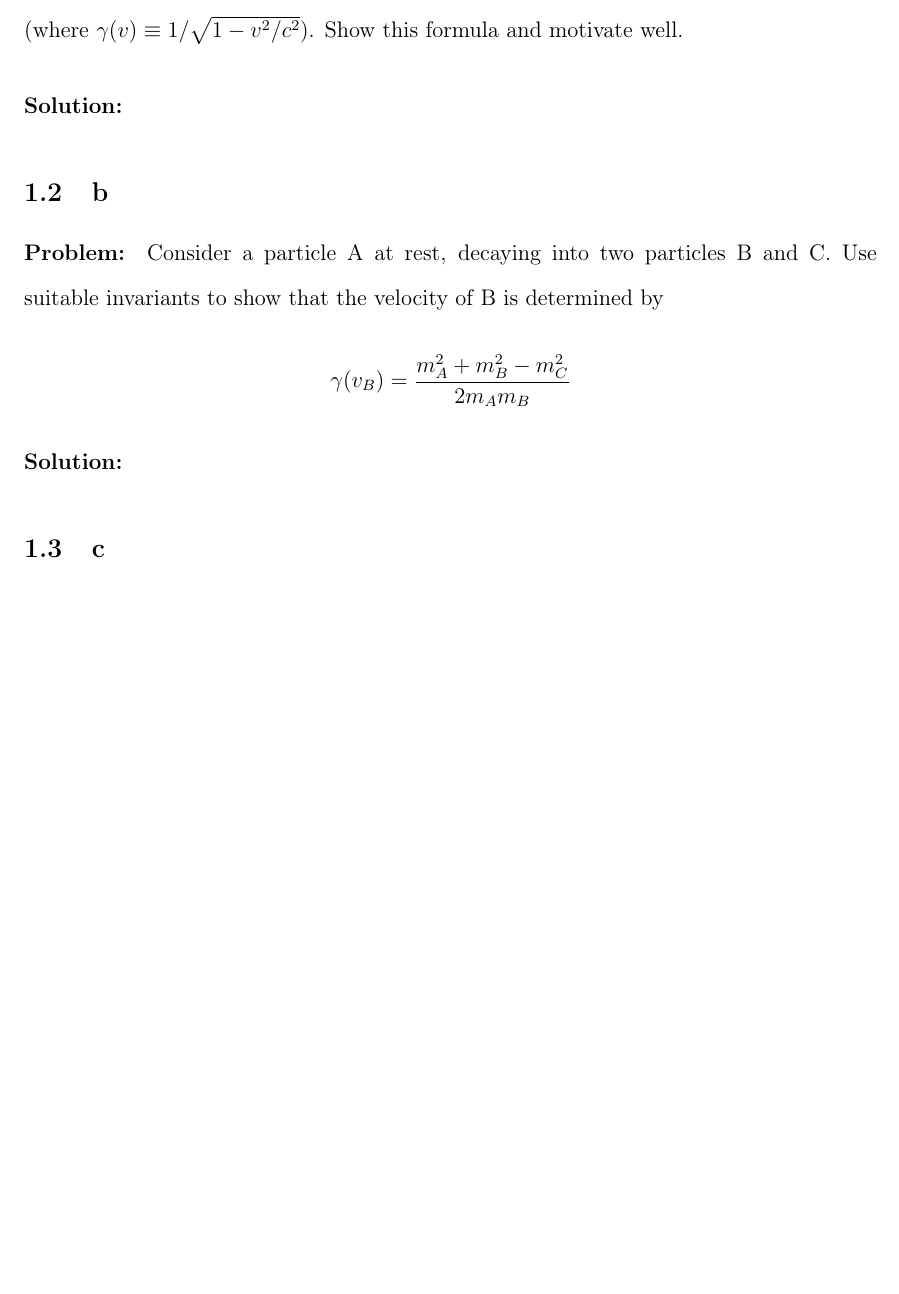
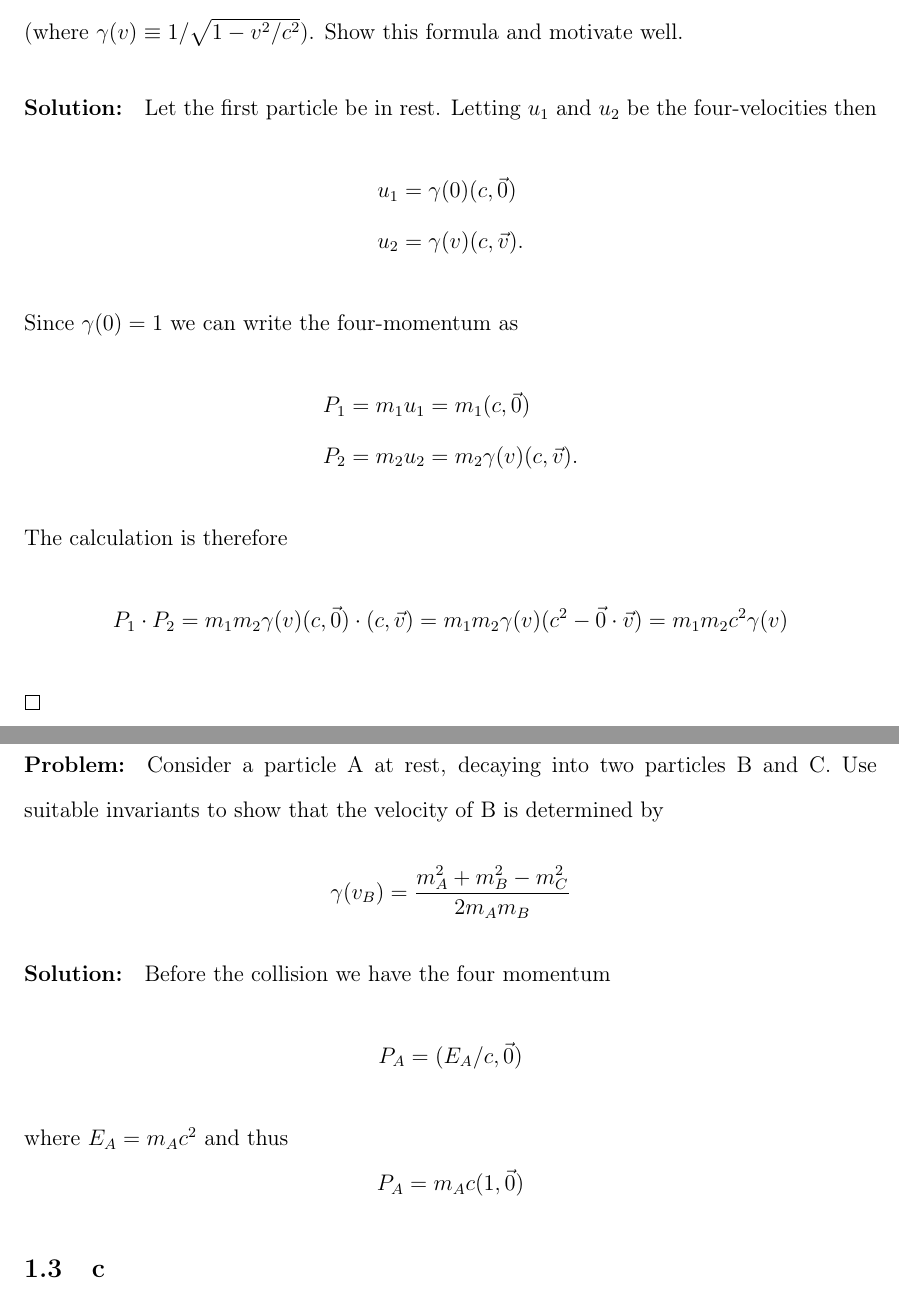
Before and after one commit to maxerikss/FYTB14, a LaTeX document (Hand_In_3/main.tex, which reads Hand_In_3/paper/Exercise1.tex): part of page 2 of 2 before the commit and two parts of pages 2 and 3 of 3 after it, the two joined at a grey line, cut so that both start at the same text, the shorter picture padded with empty space. Compiled offline with pdfLaTeX.

Commit message:
First probelm done

```diff
--- a/Hand_In_3/paper/Exercise1.tex
+++ b/Hand_In_3/paper/Exercise1.tex
@@ -6,7 +6,21 @@
 \end{equation*}
 (where $\gamma(v) \equiv  1/\sqrt{1 - v^2 / c^2} $). Show this formula and motivate well.
 
-\paragraph{Solution:}
+\paragraph{Solution:} Let the first particle be in rest. Letting $u_1$ and $u_2$ be the four-velocities then
+\begin{align*}
+    u_1 &= \gamma(0) (c, \vec{0})\\
+    u_2 &= \gamma(v) (c, \vec{v}).
+\end{align*}
+Since $\gamma(0) = 1$ we can write the four-momentum as
+\begin{align*}
+    P_1 &= m_1 u_1 = m_1 (c, \vec{0})\\
+    P_2 &= m_2 u_2 = m_2 \gamma(v) (c, \vec{v}).
+\end{align*}
+The calculation is therefore
+\begin{align*}
+    P_1 \cdot P_2 &= m_1 m_2 \gamma(v) (c, \vec{0}) \cdot (c, \vec{v}) = m_1 m_2 \gamma(v) (c^2 - \vec{0} \cdot \vec{v}) = m_1 m_2 c^2 \gamma(v)
+\end{align*}
+\qedsymbol
 
 \subsection{b}
 \paragraph{Problem:} Consider a particle A at rest, decaying into two particles B and C. Use suitable invariants to show that the velocity of B is determined by
@@ -14,7 +28,14 @@
     \gamma(v_B) = \frac{m^2_A + m^2_B - m^2_C}{2 m_A m_B}
 \end{equation*}
 
-\paragraph{Solution:}
+\paragraph{Solution:} Before the collision we have the four momentum
+\begin{equation*}
+    P_A = (E_A/c, \vec{0})
+\end{equation*}
+where $E_A = m_A c^2$ and thus
+\begin{equation*}
+    P_A = m_A c (1, \vec{0})
+\end{equation*}
 
 \subsection{c}
 \paragraph{Problem:} Imagine that we can fuel a rocket with an ideal fuel, all of whose mass is converted to energy, leaving only massless exhaust that is released straight backwards. A rocket, that initially is at rest, is packed with ideal fuel. The fuel makes up a fraction $\alpha$ of the
```
Also changed, not shown: Hand_In_3/Hand_In_3.pdf, Hand_In_3/paper/Exercise1.tex (2 more changed lines).
